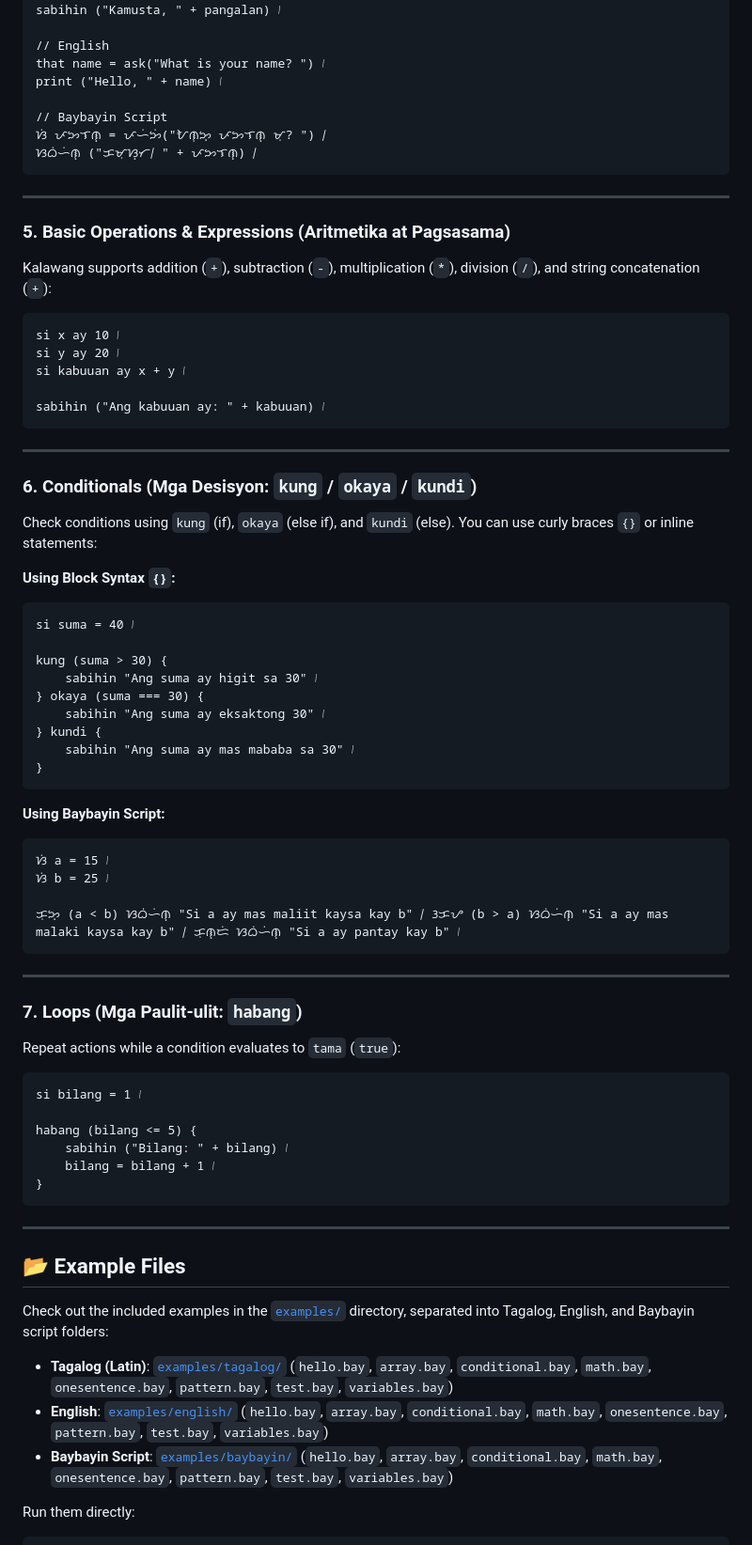
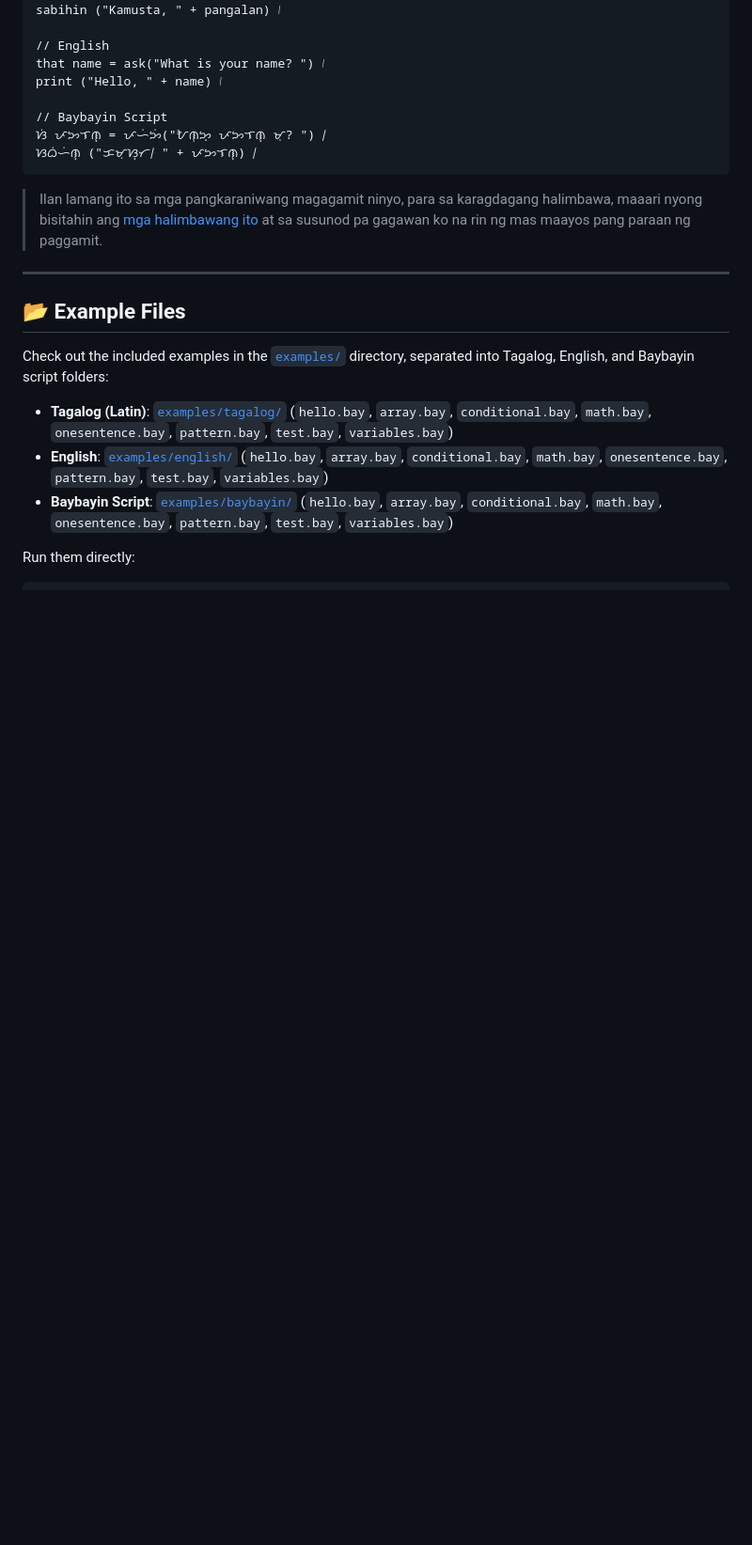
Before and after one commit to RyannKim327/Baybayin-Script-Language, a Markdown page: README.md, the part around one of its changes. Shown at 94% size. GitHub-like rendering; blank space fills up the shorter version.

````diff
--- a/README.md
+++ b/README.md
@@ -188,61 +176,8 @@ print ("Hello, " + name) ᜵
 ᜐᜊᜒᜑᜒᜈ᜔ ("ᜃᜋᜓᜐ᜔ᜆ᜵ " + ᜉᜅᜎᜈ᜔) ᜵
 ```
 
----
-
-### 5. Basic Operations & Expressions (Aritmetika at Pagsasama)
-
-Kalawang supports addition (`+`), subtraction (`-`), multiplication (`*`), division (`/`), and string concatenation (`+`):
-
-```kalawang
-si x ay 10 ᜵
-si y ay 20 ᜵
-si kabuuan ay x + y ᜵
-
-sabihin ("Ang kabuuan ay: " + kabuuan) ᜵
-```
-
----
-
-### 6. Conditionals (Mga Desisyon: `kung` / `okaya` / `kundi`)
-
-Check conditions using `kung` (if), `okaya` (else if), and `kundi` (else). You can use curly braces `{}` or inline statements:
-
-**Using Block Syntax `{}`:**
-```kalawang
-si suma = 40 ᜵
-
-kung (suma > 30) {
-    sabihin "Ang suma ay higit sa 30" ᜵
-} okaya (suma === 30) {
-    sabihin "Ang suma ay eksaktong 30" ᜵
-} kundi {
-    sabihin "Ang suma ay mas mababa sa 30" ᜵
-}
-```
-
-**Using Baybayin Script:**
-```kalawang
-ᜐᜒ a = 15 ᜵
-ᜐᜒ b = 25 ᜵
-
-ᜃᜓᜅ᜔ (a < b) ᜐᜊᜒᜑᜒᜈ᜔ "Si a ay mas maliit kaysa kay b" ᜵ ᜂᜃᜌ (b > a) ᜐᜊᜒᜑᜒᜈ᜔ "Si a ay mas malaki kaysa kay b" ᜵ ᜃᜓᜈ᜔ᜇᜒ ᜐᜊᜒᜑᜒᜈ᜔ "Si a ay pantay kay b" ᜵
-```
-
----
-
-### 7. Loops (Mga Paulit-ulit: `habang`)
-
-Repeat actions while a condition evaluates to `tama` (`true`):
-
-```kalawang
-si bilang = 1 ᜵
-
-habang (bilang <= 5) {
-    sabihin ("Bilang: " + bilang) ᜵
-    bilang = bilang + 1 ᜵
-}
-```
+> Ilan lamang ito sa mga pangkaraniwang magagamit ninyo, para sa karagdagang halimbawa, maaari nyong bisitahin ang [mga halimbawang ito](#📂-example-files) at sa susunod pa
+gagawan ko na rin ng mas maayos pang paraan ng paggamit.
 
 ---
 
````
Also changed, not shown: other parts of README.md (+37 -49 lines).
